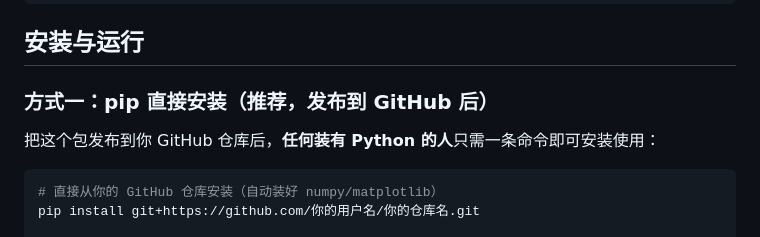
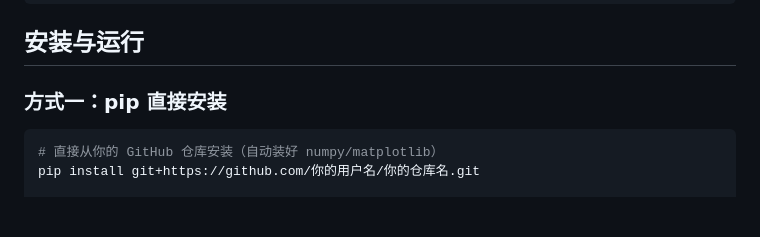
Before and after one commit to SchmedesKamaron/Nanchang-zero-carbon-park-competition_NZCPC, a Markdown page: ems_sim_model_v2/README.md, the part around the change. GitHub-like rendering; blank space fills up the shorter version.

Commit message:
Simplify installation instructions in README
Removed redundant text from the installation instructions.

````diff
--- a/ems_sim_model_v2/README.md
+++ b/ems_sim_model_v2/README.md
@@ -30,9 +30,8 @@ ems_sim_train/
 
 ## 安装与运行
 
-### 方式一：pip 直接安装（推荐，发布到 GitHub 后）
+### 方式一：pip 直接安装
 
-把这个包发布到你 GitHub 仓库后，**任何装有 Python 的人**只需一条命令即可安装使用：
 
 ```bash
 # 直接从你的 GitHub 仓库安装（自动装好 numpy/matplotlib）
````
